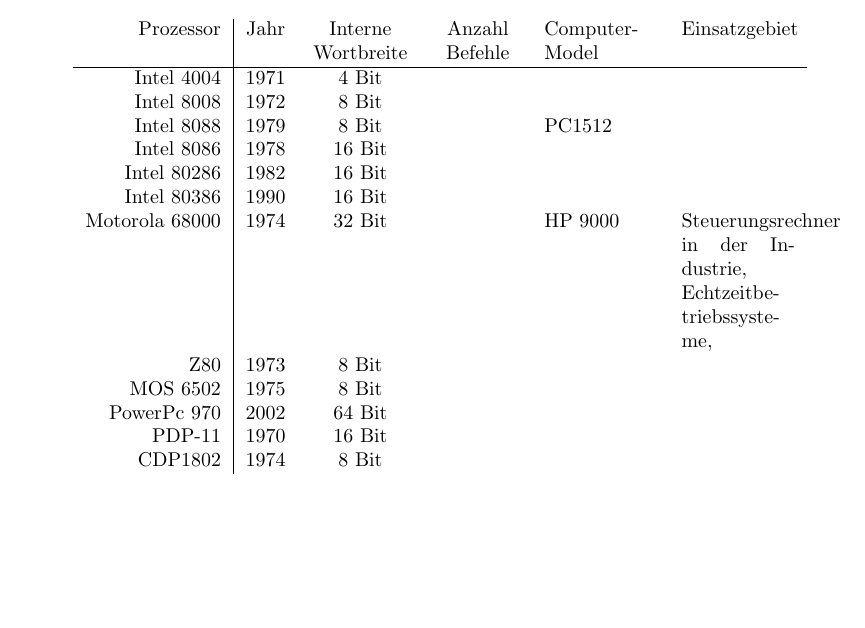
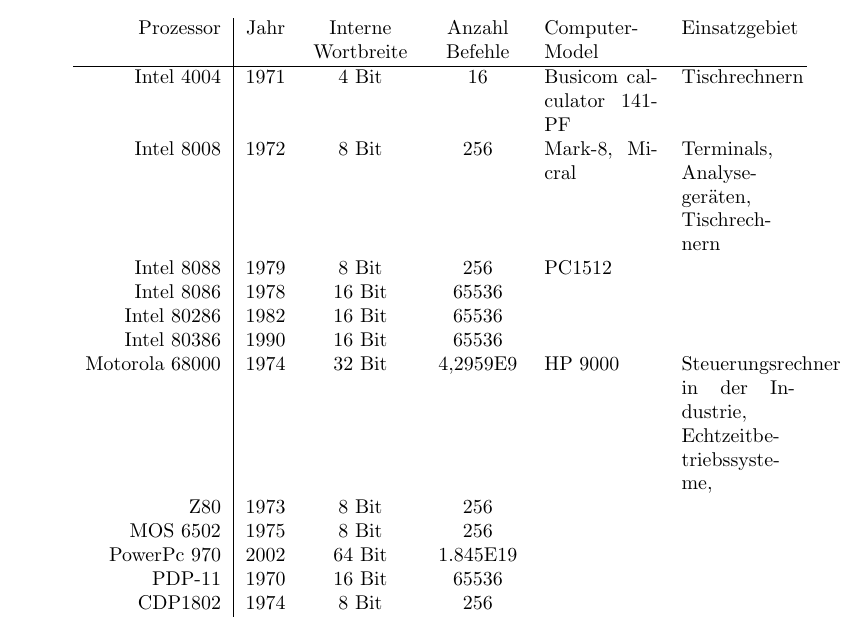
Before and after one commit to MrJack91/infexercises, a LaTeX problem sheet (exercise_1.tex): part of page 1 of 3, cut so that both start at the same text, the shorter picture padded with empty space. Compiled offline with pdfLaTeX.

Commit message:
chli witrgmacht

```diff
--- a/exercise_1.tex
+++ b/exercise_1.tex
@@ -50,18 +50,18 @@
 	\begin{tabular}{r | c P{1.8cm} P{1.5cm} p{2cm} p{2cm} }
 		Prozessor & Jahr & Interne Wortbreite & Anzahl Befehle & Computer-Model & Einsatzgebiet \\
 		\hline
-		Intel 4004 & 1971 & 4 Bit & & & \\
-		Intel 8008 & 1972 & 8 Bit & & & \\
-		Intel 8088 & 1979 & 8 Bit &   & PC1512 & \\
-		Intel 8086 & 1978 & 16 Bit & & & \\
-		Intel 80286 & 1982 & 16 Bit & & & \\
-		Intel 80386 & 1990 & 16 Bit & & & \\
-		Motorola 68000 & 1974 & 32 Bit & & HP 9000 & Steuerungsrechner in der Industrie, Echtzeitbetriebssysteme,  \\
-		Z80 & 1973 & 8 Bit & & & \\
-		MOS 6502 & 1975 & 8 Bit & & & \\
-		PowerPc 970 & 2002 & 64 Bit & & & \\
-		PDP-11 & 1970 & 16 Bit & & & \\
-		CDP1802 & 1974 & 8 Bit & & & \\
+		Intel 4004 & 1971 & 4 Bit & 16 & Busicom calculator 141-PF & Tischrechnern \\
+		Intel 8008 & 1972 & 8 Bit & 256 & Mark-8, Micral & Terminals, Analysegeräten, Tischrechnern \\
+		Intel 8088 & 1979 & 8 Bit & 256  & PC1512 & \\
+		Intel 8086 & 1978 & 16 Bit & 65536 & & \\
+		Intel 80286 & 1982 & 16 Bit & 65536 & & \\
+		Intel 80386 & 1990 & 16 Bit & 65536 & & \\
+		Motorola 68000 & 1974 & 32 Bit & 4,2959E9 & HP 9000 & Steuerungsrechner in der Industrie, Echtzeitbetriebssysteme,  \\
+		Z80 & 1973 & 8 Bit & 256 &  & \\
+		MOS 6502 & 1975 & 8 Bit & 256 & & \\
+		PowerPc 970 & 2002 & 64 Bit & 1.845E19 & & \\
+		PDP-11 & 1970 & 16 Bit & 65536 & & \\
+		CDP1802 & 1974 & 8 Bit & 256 & & \\
 	\end{tabular}
 
 \end{enumerate}
```
Also changed, not shown: exercise_1.pdf.
